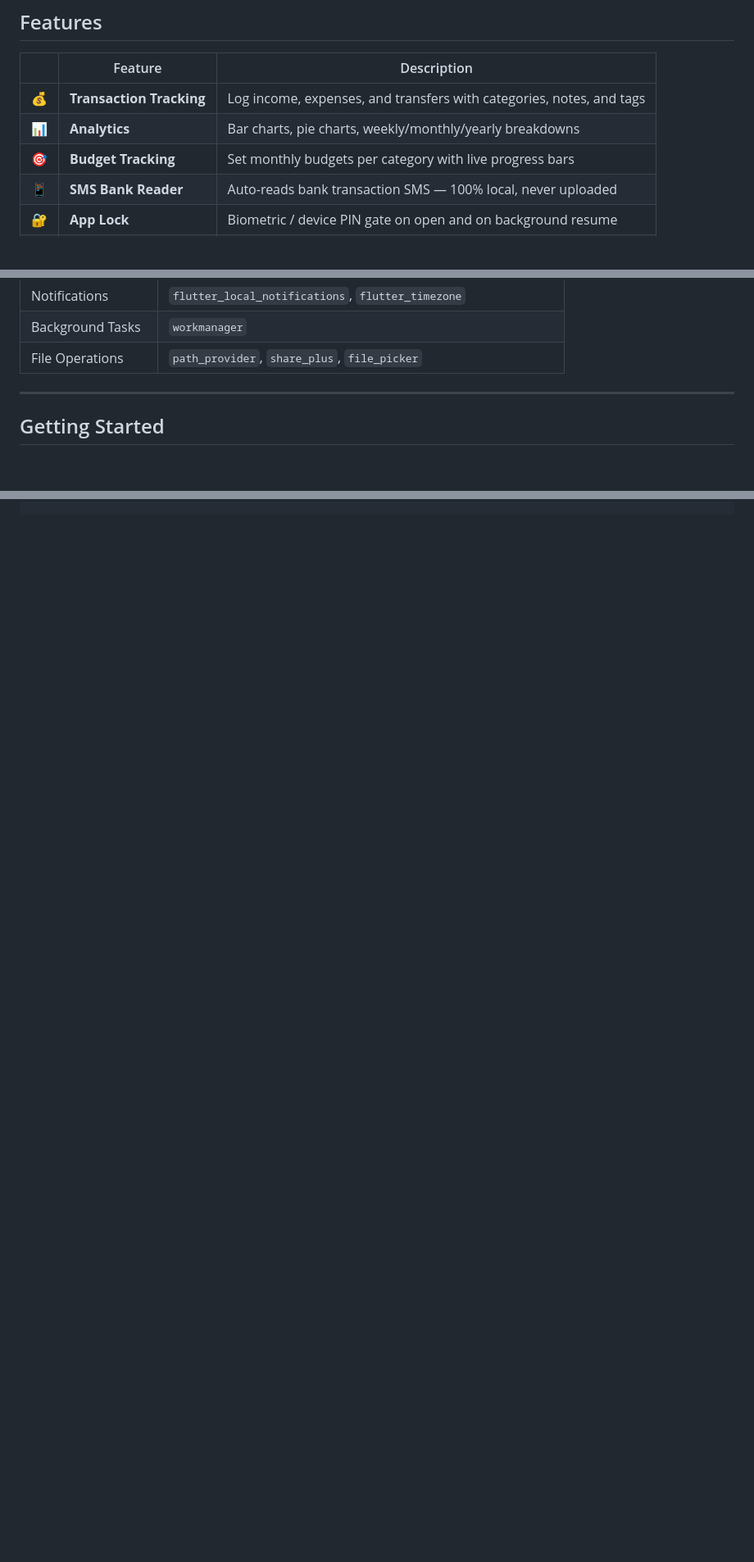
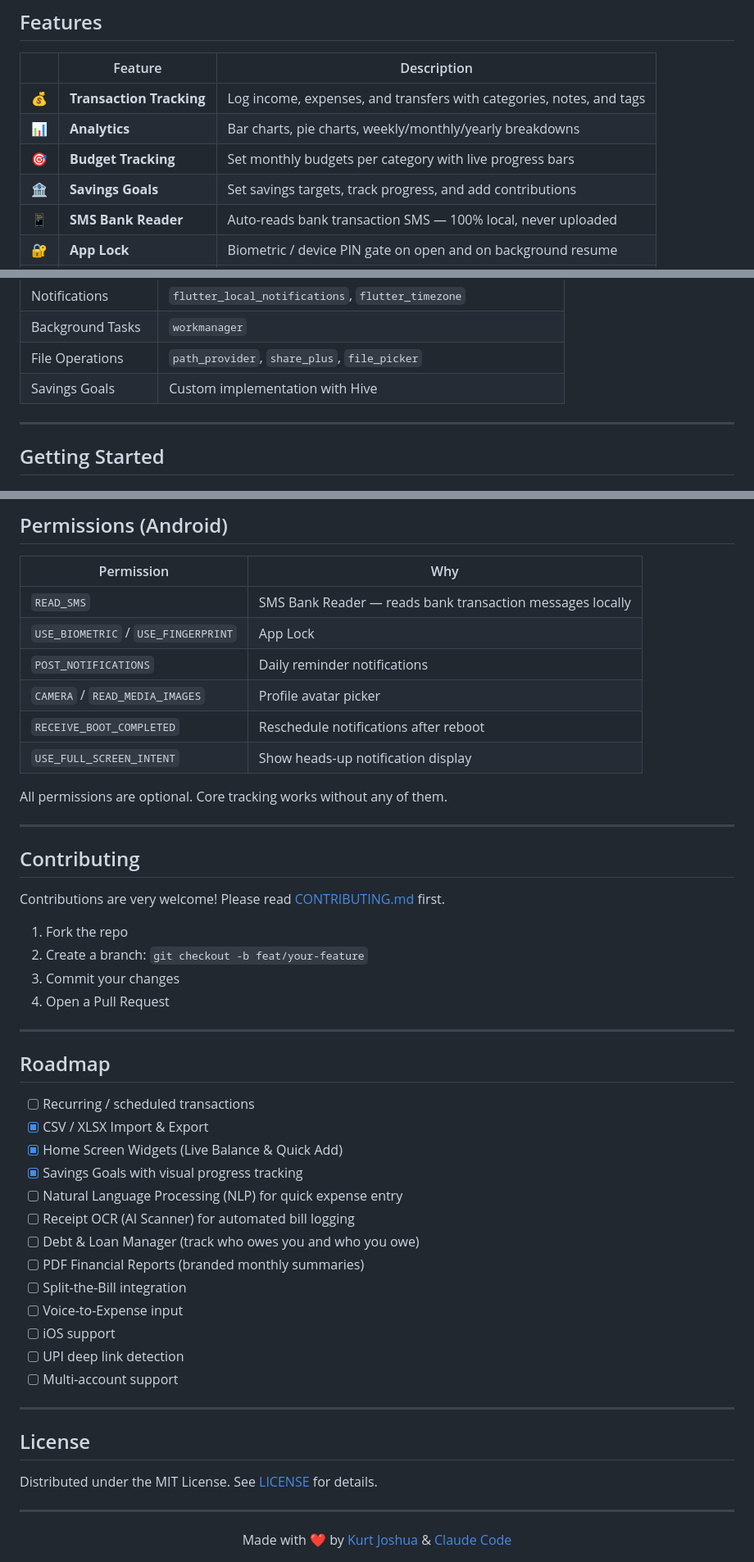
Before and after one commit to kaikoden/tekflow, a Markdown page: README.md, 3 parts joined by grey strips. Shown at 82% size. Rendered like a GitHub page; blank space fills up the shorter version.

```diff
--- a/README.md
+++ b/README.md
@@ -28,6 +28,7 @@ Beautiful glassmorphism UI · Riverpod state · Hive local database · Zero data
 | 💰 | **Transaction Tracking** | Log income, expenses, and transfers with categories, notes, and tags |
 | 📊 | **Analytics** | Bar charts, pie charts, weekly/monthly/yearly breakdowns |
 | 🎯 | **Budget Tracking** | Set monthly budgets per category with live progress bars |
+| 🏦 | **Savings Goals** | Set savings targets, track progress, and add contributions |
 | 📱 | **SMS Bank Reader** | Auto-reads bank transaction SMS — 100% local, never uploaded |
 | 🔐 | **App Lock** | Biometric / device PIN gate on open and on background resume |
 | ☁️ | **Backup & Restore** | Export full data as JSON and restore from file |
@@ -66,6 +67,7 @@ Beautiful glassmorphism UI · Riverpod state · Hive local database · Zero data
 | Notifications | `flutter_local_notifications`, `flutter_timezone` |
 | Background Tasks | `workmanager` |
 | File Operations | `path_provider`, `share_plus`, `file_picker` |
+| Savings Goals | Custom implementation with Hive |
 
 ---
 
@@ -91,0 +156,53 @@ flutter run
+## Permissions (Android)
+
+| Permission | Why |
+|---|---|
+| `READ_SMS` | SMS Bank Reader — reads bank transaction messages locally |
+| `USE_BIOMETRIC` / `USE_FINGERPRINT` | App Lock |
+| `POST_NOTIFICATIONS` | Daily reminder notifications |
+| `CAMERA` / `READ_MEDIA_IMAGES` | Profile avatar picker |
+| `RECEIVE_BOOT_COMPLETED` | Reschedule notifications after reboot |
+| `USE_FULL_SCREEN_INTENT` | Show heads-up notification display |
+
+All permissions are optional. Core tracking works without any of them.
+
+---
+
+## Contributing
+
+Contributions are very welcome! Please read [CONTRIBUTING.md](CONTRIBUTING.md) first.
+
+1. Fork the repo
+2. Create a branch: `git checkout -b feat/your-feature`
+3. Commit your changes
+4. Open a Pull Request
+
+---
+
+## Roadmap
+
+- [ ] Recurring / scheduled transactions
+- [x] CSV / XLSX Import & Export
+- [x] Home Screen Widgets (Live Balance & Quick Add)
+- [x] Savings Goals with visual progress tracking
+- [ ] Natural Language Processing (NLP) for quick expense entry
+- [ ] Receipt OCR (AI Scanner) for automated bill logging
+- [ ] Debt & Loan Manager (track who owes you and who you owe)
+- [ ] PDF Financial Reports (branded monthly summaries)
+- [ ] Split-the-Bill integration
+- [ ] Voice-to-Expense input
+- [ ] iOS support
+- [ ] UPI deep link detection
+- [ ] Multi-account support
+
+---
+
+## License
+
+Distributed under the MIT License. See [LICENSE](LICENSE) for details.
+
+---
+
+<div align="center">
+Made with ❤️ by <a href="https://github.com/kaikoden">Kurt Joshua</a> &amp; <a href="https://claude.ai/code">Claude Code</a>
+</div>
```
Also changed, not shown: other parts of README.md (+62 -0 lines).
